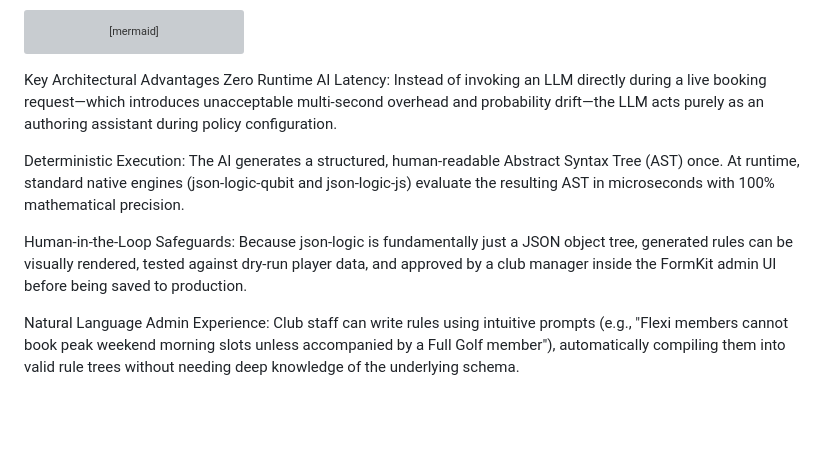
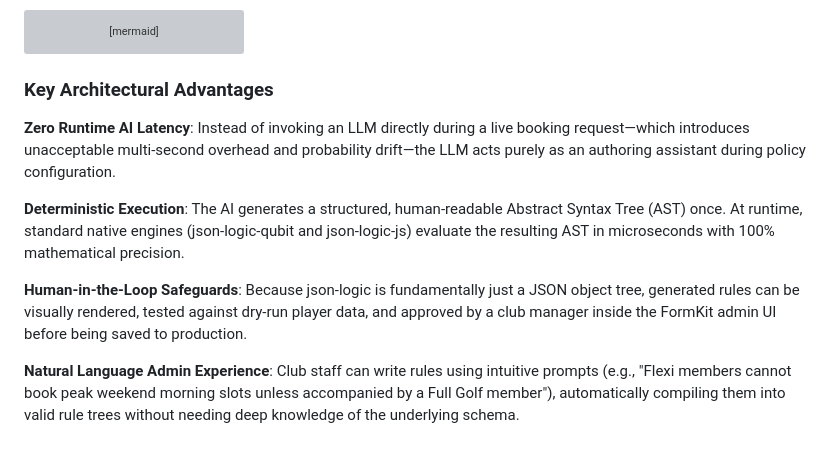
Before and after one commit to emrysr/json-logic, a Markdown page: README.md, the part around the change. GitHub-like rendering; blank space fills up the shorter version; grey boxes are pictures that could not be loaded.

Commit message:
Enhance README with formatted key architectural advantages
Updated formatting and added emphasis to key architectural advantages.

````diff
--- a/README.md
+++ b/README.md
@@ -118,11 +118,12 @@ flowchart TD
     API -->|"Client JS Evaluator (<1ms runtime)"| Client["Client JS Evaluator"]
 ```
 
-Key Architectural Advantages
-Zero Runtime AI Latency: Instead of invoking an LLM directly during a live booking request—which introduces unacceptable multi-second overhead and probability drift—the LLM acts purely as an authoring assistant during policy configuration.
+### Key Architectural Advantages
 
-Deterministic Execution: The AI generates a structured, human-readable Abstract Syntax Tree (AST) once. At runtime, standard native engines (json-logic-qubit and json-logic-js) evaluate the resulting AST in microseconds with 100% mathematical precision.
+__Zero Runtime AI Latency__: Instead of invoking an LLM directly during a live booking request—which introduces unacceptable multi-second overhead and probability drift—the LLM acts purely as an authoring assistant during policy configuration.
 
-Human-in-the-Loop Safeguards: Because json-logic is fundamentally just a JSON object tree, generated rules can be visually rendered, tested against dry-run player data, and approved by a club manager inside the FormKit admin UI before being saved to production.
+__Deterministic Execution__: The AI generates a structured, human-readable Abstract Syntax Tree (AST) once. At runtime, standard native engines (json-logic-qubit and json-logic-js) evaluate the resulting AST in microseconds with 100% mathematical precision.
 
-Natural Language Admin Experience: Club staff can write rules using intuitive prompts (e.g., "Flexi members cannot book peak weekend morning slots unless accompanied by a Full Golf member"), automatically compiling them into valid rule trees without needing deep knowledge of the underlying schema.
+__Human-in-the-Loop Safeguards__: Because json-logic is fundamentally just a JSON object tree, generated rules can be visually rendered, tested against dry-run player data, and approved by a club manager inside the FormKit admin UI before being saved to production.
+
+__Natural Language Admin Experience__: Club staff can write rules using intuitive prompts (e.g., "Flexi members cannot book peak weekend morning slots unless accompanied by a Full Golf member"), automatically compiling them into valid rule trees without needing deep knowledge of the underlying schema.
````
